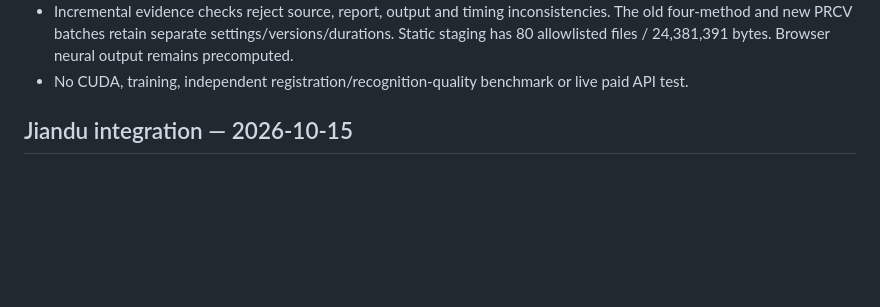
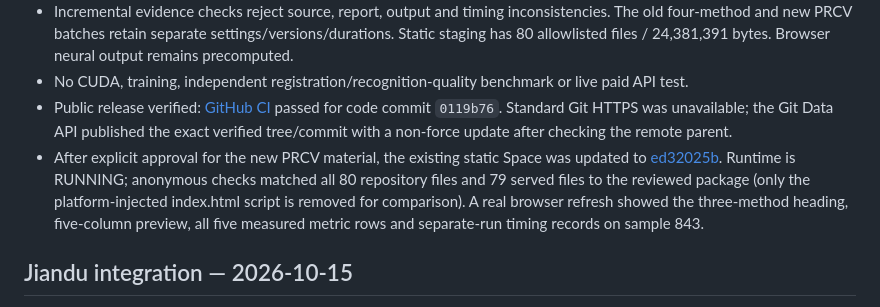
Before and after one commit to hjt991202/fusion-agent, a Markdown page: docs/VERIFICATION.md, the part around the change. Rendered like a GitHub page; blank space fills up the shorter version.

Commit message:
Record verified PRCV deployment and CI

```diff
--- a/docs/VERIFICATION.md
+++ b/docs/VERIFICATION.md
@@ -20,6 +20,15 @@
   four-method and new PRCV batches retain separate settings/versions/durations. Static staging
   has 80 allowlisted files / 24,381,391 bytes. Browser neural output remains precomputed.
 - No CUDA, training, independent registration/recognition-quality benchmark or live paid API test.
+- Public release verified: [GitHub CI](https://github.com/hjt991202/fusion-agent/actions/runs/38694898556)
+  passed for code commit `0119b76`. Standard Git HTTPS was unavailable; the Git Data API published
+  the exact verified tree/commit with a non-force update after checking the remote parent.
+- After explicit approval for the new PRCV material, the existing static Space was updated to
+  [ed32025b](https://huggingface.co/spaces/hjt991202/fusion-agent/commit/ed32025bffdba803777c60c5d7ae1ba9764734b0).
+  Runtime is RUNNING; anonymous checks matched all 80 repository files and 79 served files to
+  the reviewed package (only the platform-injected index.html script is removed for comparison).
+  A real browser refresh showed the three-method heading, five-column preview, all five measured
+  metric rows and separate-run timing records on sample 843.
 
 ## Jiandu integration — 2026-10-15
 
```
Also changed, not shown: docs/IMPLEMENTATION_PLAN.md (+3 -0 lines).
